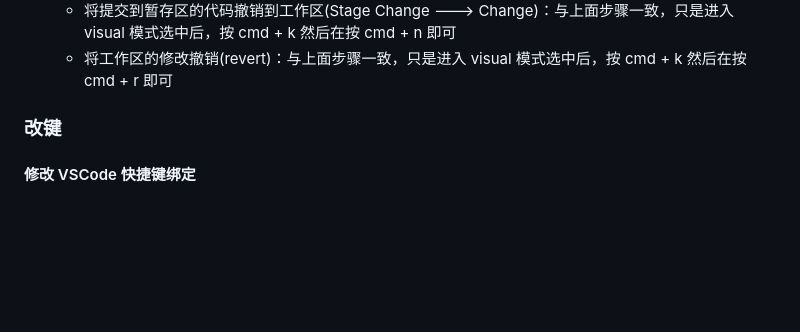
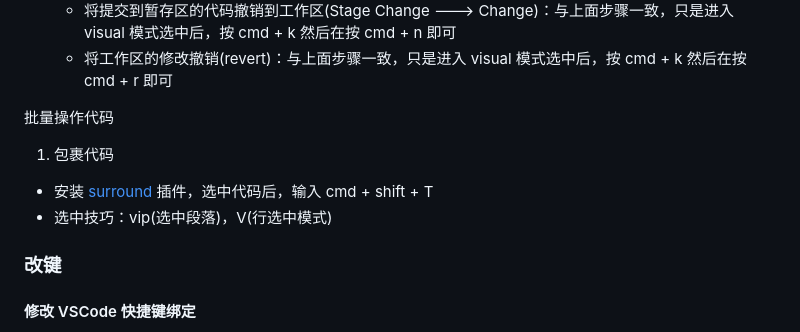
Before and after one commit to ehxie/learning, a Markdown page: useful-devlopment-tools/vim/vscode_vim.md, the part around the change. Drawn GitHub-style; blank space fills up the shorter version.

Commit message:
chore: vscode vim batch surround tips

```diff
--- a/useful-devlopment-tools/vim/vscode_vim.md
+++ b/useful-devlopment-tools/vim/vscode_vim.md
@@ -134,6 +134,11 @@ leader：前缀键，本文中设置为空格
 - 提交部分代码到暂存区(Change ---> Stage Change)：在代码变更中打开文件，此时可以看到文件有个(Working Tree)，使用 jk 进行上下移动，找到对应的文件使用 l 进入，按 v 进入 visual 模式后选中对应的代码，按 cmd + k 然后松开，按下 cmd + option + s 即可
   - 将提交到暂存区的代码撤销到工作区(Stage Change ---> Change)：与上面步骤一致，只是进入 visual 模式选中后，按 cmd + k 然后在按 cmd + n 即可
   - 将工作区的修改撤销(revert)：与上面步骤一致，只是进入 visual 模式选中后，按 cmd + k 然后在按 cmd + r 即可
+
+批量操作代码
+1. 包裹代码
+ - 安装 [surround](https://marketplace.visualstudio.com/items?itemName=yatki.vscode-surround) 插件，选中代码后，输入 cmd + shift + T
+ - 选中技巧：vip(选中段落)，V(行选中模式)
 
 ### 改键
 
```
